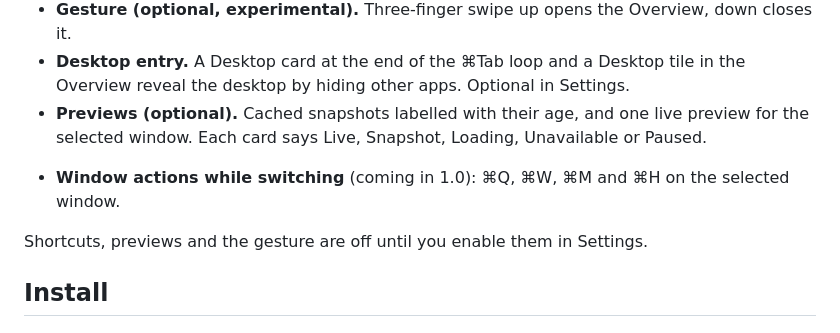
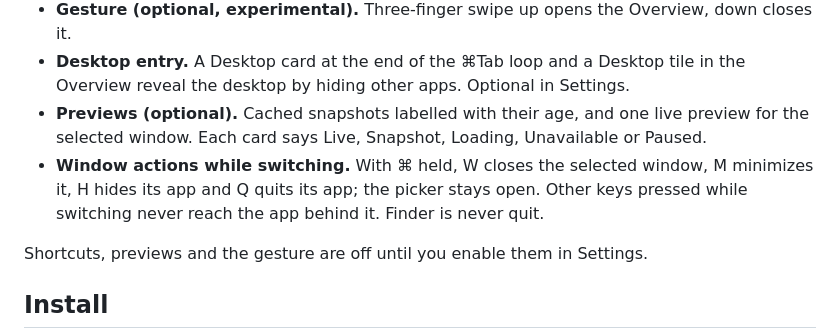
Before and after one commit to Jenish-Shobhit/Paneflo, a Markdown page: README.md, the part around the change. Rendered like a GitHub page.

Commit message:
docs: record milestone 0.8 hardening
Co-Authored-By: Claude Opus 5.5 (1M context) <noreply@anthropic.com>

```diff
--- a/README.md
+++ b/README.md
@@ -15,8 +15,7 @@ Requires macOS 26 or later on Apple silicon. Free and open source under the [MIT
 - **Gesture (optional, experimental).** Three-finger swipe up opens the Overview, down closes it.
 - **Desktop entry.** A Desktop card at the end of the ⌘Tab loop and a Desktop tile in the Overview reveal the desktop by hiding other apps. Optional in Settings.
 - **Previews (optional).** Cached snapshots labelled with their age, and one live preview for the selected window. Each card says Live, Snapshot, Loading, Unavailable or Paused.
-<!-- Coming in 1.0 (hardening 0.8): -->
-- **Window actions while switching** (coming in 1.0): ⌘Q, ⌘W, ⌘M and ⌘H on the selected window.
+- **Window actions while switching.** With ⌘ held, W closes the selected window, M minimizes it, H hides its app and Q quits its app; the picker stays open. Other keys pressed while switching never reach the app behind it. Finder is never quit.
 
 Shortcuts, previews and the gesture are off until you enable them in Settings.
 
```
Also changed, not shown: CHANGELOG.md (+7 -1 lines), docs/status.md (+2 -2 lines).
